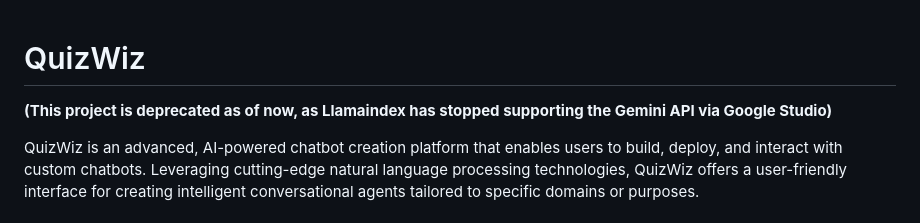
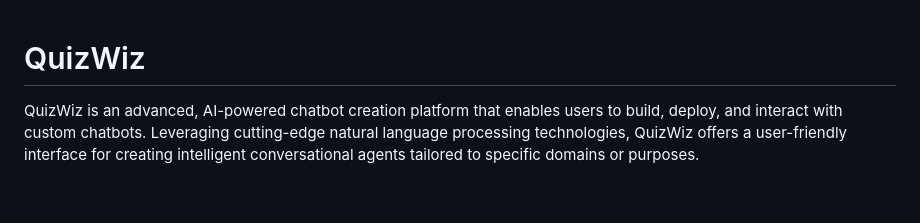
Before and after one commit to shahdivax/QuizWiz, a Markdown page: README.md, the part around the change. Rendered like a GitHub page; blank space fills up the shorter version.

```diff
--- a/README.md
+++ b/README.md
@@ -1,7 +1,4 @@
 # QuizWiz
-
-**(This project is deprecated as of now, as Llamaindex has stopped supporting the Gemini API via Google Studio)**
-
 QuizWiz is an advanced, AI-powered chatbot creation platform that enables users to build, deploy, and interact with custom chatbots. Leveraging cutting-edge natural language processing technologies, QuizWiz offers a user-friendly interface for creating intelligent conversational agents tailored to specific domains or purposes.
 
 ## Table of Contents
```
